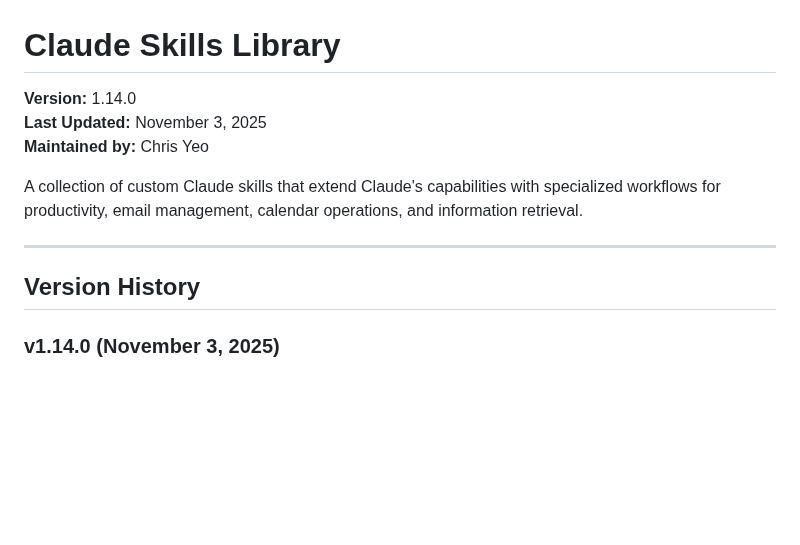
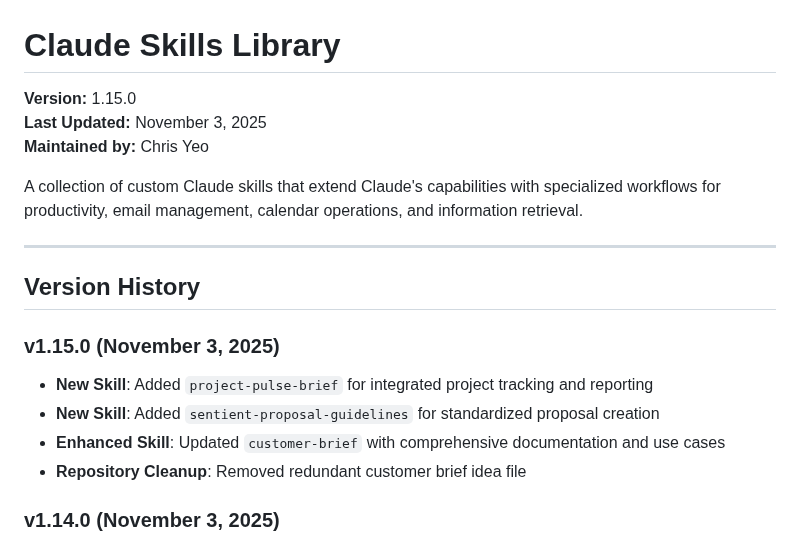
Before and after one commit to christopheryeo/claude-skills, a Markdown page: README.md, the part around the change. Rendered like a GitHub page; blank space fills up the shorter version.

Commit message:
docs: Update README to v1.15.0 with new skills
- Bump version to 1.15.0
- Add project-pulse-brief and sentient-proposal-guidelines skills
- Update customer-brief documentation
- Document repository cleanup

```diff
--- a/README.md
+++ b/README.md
@@ -1,6 +1,6 @@
 # Claude Skills Library
 
-**Version:** 1.14.0
+**Version:** 1.15.0
 **Last Updated:** November 3, 2025
 **Maintained by:** Chris Yeo
 
@@ -9,6 +9,12 @@ A collection of custom Claude skills that extend Claude's capabilities with spec
 ---
 
 ## Version History
+
+### v1.15.0 (November 3, 2025)
+- **New Skill**: Added `project-pulse-brief` for integrated project tracking and reporting
+- **New Skill**: Added `sentient-proposal-guidelines` for standardized proposal creation
+- **Enhanced Skill**: Updated `customer-brief` with comprehensive documentation and use cases
+- **Repository Cleanup**: Removed redundant customer brief idea file
 
 ### v1.14.0 (November 3, 2025)
 - **New Skill**: Added `customer-brief` for generating actionable customer briefs from multiple data sources
```
